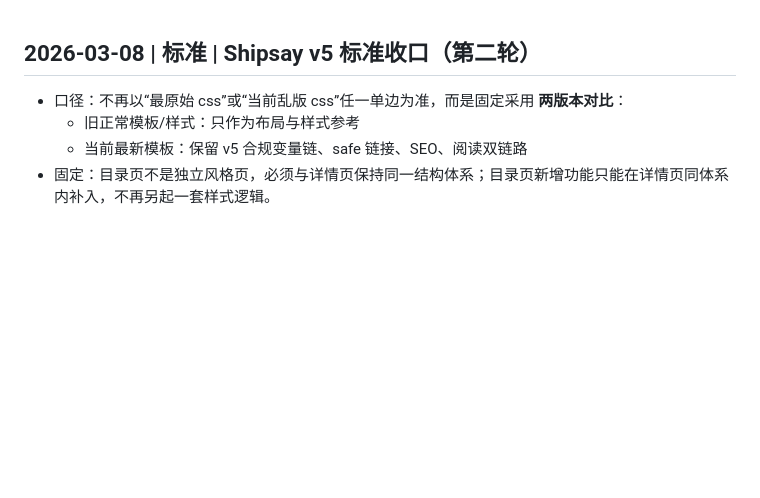
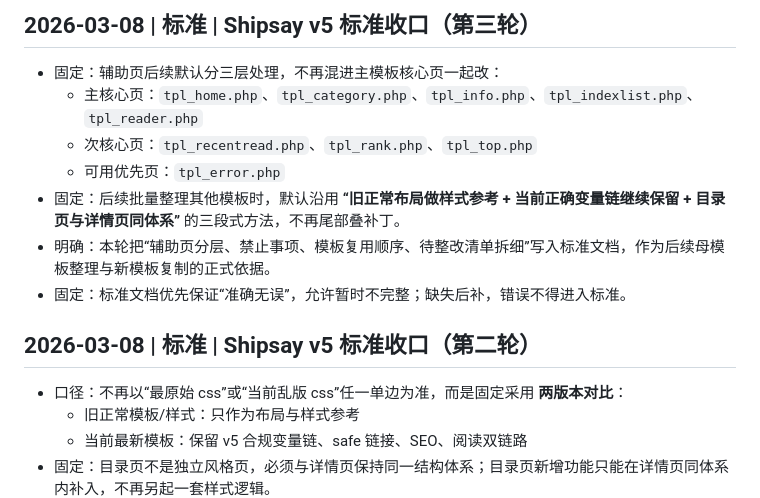
Before and after one commit to lzcaijie/shipsay-site, a Markdown page: docs/CHANGELOG.md, the part around the change. Drawn GitHub-style; blank space fills up the shorter version.

Commit message:
docs: tighten shipsay v5 audit round 3 rules

```diff
--- a/docs/CHANGELOG.md
+++ b/docs/CHANGELOG.md
@@ -1,3 +1,12 @@
+## 2026-03-08 | 标准 | Shipsay v5 标准收口（第三轮）
+- 固定：辅助页后续默认分三层处理，不再混进主模板核心页一起改：
+  - 主核心页：`tpl_home.php`、`tpl_category.php`、`tpl_info.php`、`tpl_indexlist.php`、`tpl_reader.php`
+  - 次核心页：`tpl_recentread.php`、`tpl_rank.php`、`tpl_top.php`
+  - 可用优先页：`tpl_error.php`
+- 固定：后续批量整理其他模板时，默认沿用 **“旧正常布局做样式参考 + 当前正确变量链继续保留 + 目录页与详情页同体系”** 的三段式方法，不再尾部叠补丁。
+- 明确：本轮把“辅助页分层、禁止事项、模板复用顺序、待整改清单拆细”写入标准文档，作为后续母模板整理与新模板复制的正式依据。
+- 固定：标准文档优先保证“准确无误”，允许暂时不完整；缺失后补，错误不得进入标准。
+
 ## 2026-03-08 | 标准 | Shipsay v5 标准收口（第二轮）
 - 口径：不再以“最原始 css”或“当前乱版 css”任一单边为准，而是固定采用 **两版本对比**：
   - 旧正常模板/样式：只作为布局与样式参考
```
Also changed, not shown: docs/V5_1_TEMPLATE_STANDARD.md (+69 -0 lines), docs/VARIABLE_MAP.md (+31 -0 lines).
